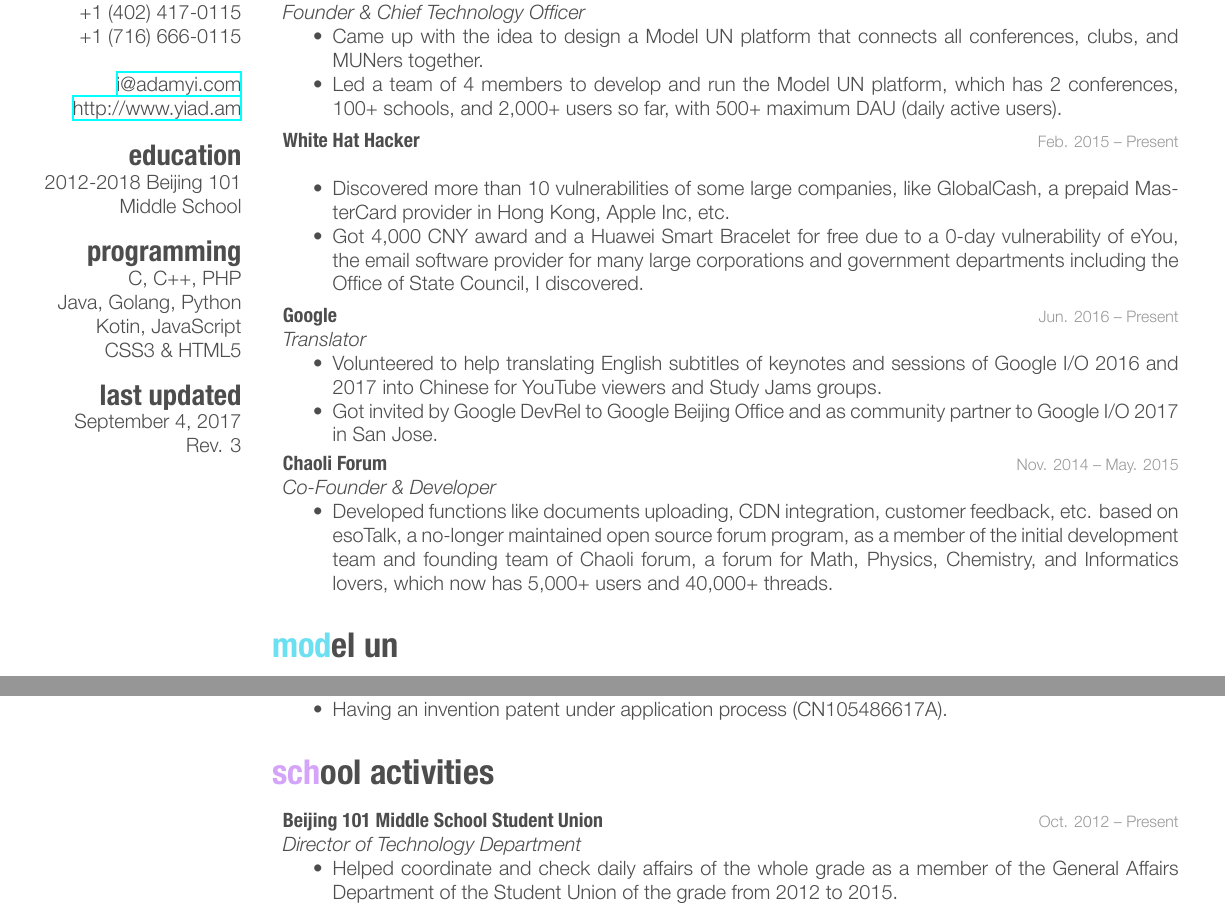
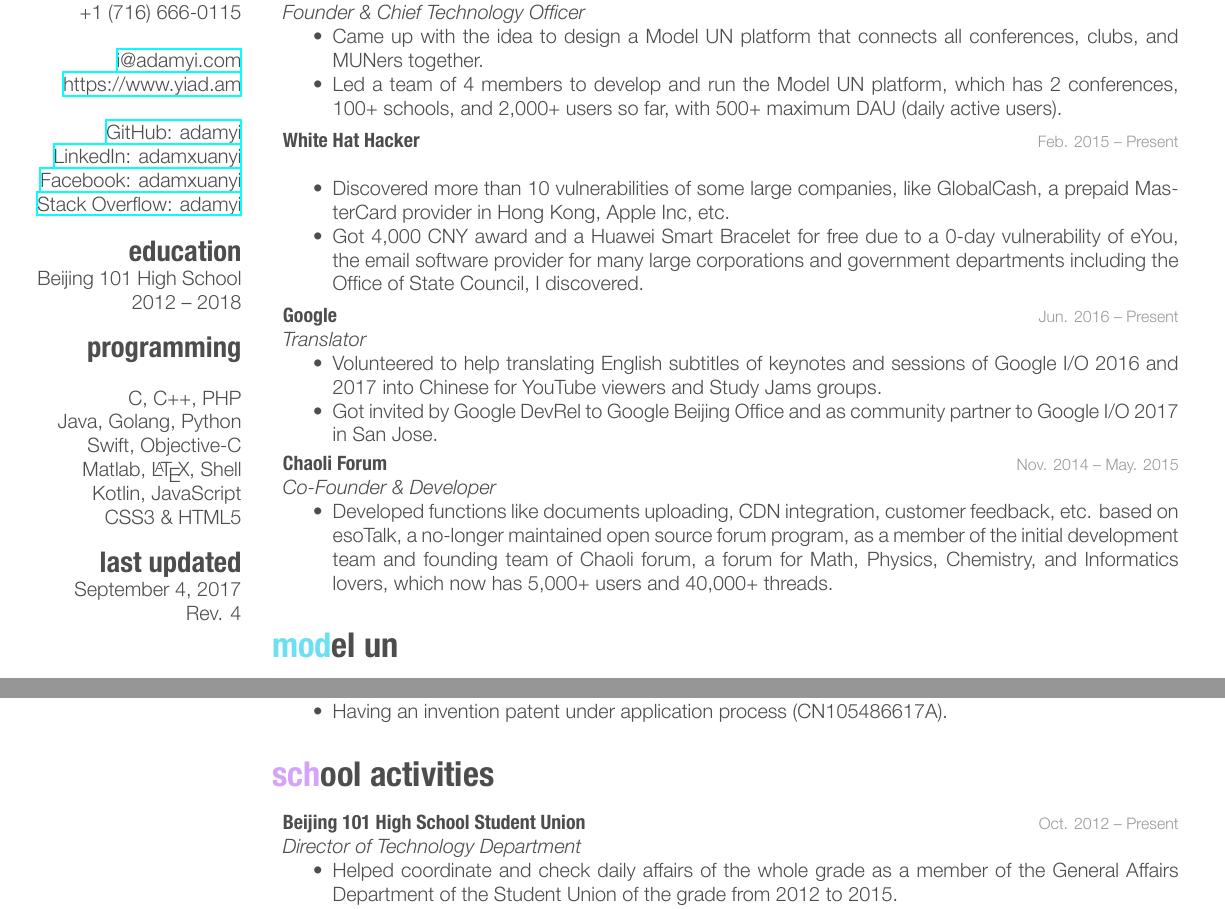
Before and after one commit to adamyi/cv, a LaTeX CV (cv.tex): two parts of pages 1 and 2 of 2, joined at a grey line, cut so that both start at the same text. The pictures show the PDF file cv.pdf that the author committed with the source.

Commit message:
side bar update & error fix

```diff
--- a/cv.tex
+++ b/cv.tex
@@ -2,7 +2,7 @@
 
 \begin{document}
 
-\revision{3}
+\revision{4}
 
 \header{Adam}{Yi}{full-stack developer, white hat hacker and independent researcher}
 
@@ -12,19 +12,27 @@
 
 \begin{aside} % In the aside, each new line forces a line break
 \section{contact}
-~
 +86 186-1071-3116
 +1 (402) 417-0115
 +1 (716) 666-0115
 ~
 \href{mailto:i@adamyi.com}{i@adamyi.com}
-\href{https://www.yiad.am}{http://www.yiad.am}
+\href{https://www.yiad.am}{https://www.yiad.am}
+~
+\href{https://github.com/adamyi}{GitHub: adamyi}
+\href{https://github.com/adamyi}{LinkedIn: adamxuanyi}
+\href{https://www.facebook.com/adamxuanyi}{Facebook: adamxuanyi}
+\href{https://stackoverflow.com/users/6482303/adamyi}{Stack Overflow: adamyi}
 \section{education}
-2012-2018 Beijing 101 Middle School
+Beijing 101 High School
+2012 -- 2018
 \section{programming}
+~
 C, C++, PHP
 Java, Golang, Python
-Kotin, JavaScript
+Swift, Objective-C
+Matlab, \LaTeX, Shell
+Kotlin, JavaScript
 CSS3 \& HTML5
 \versionsection
 \end{aside}
@@ -94,12 +102,12 @@ CSS3 \& HTML5
 %------------------------------------------------
 
 \entry
-{Beijing 101 Middle School Model UN Club}
+{Beijing 101 High School Model UN Club}
 {Aug. 2016 -- Aug. 2017}
 {\emph{Management Board Member}
 \begin{itemize}
 \item Attended more than 10 conferences in China as either delegate, academic team member, or organizing team member.
-\item Managed all the things inside the club as well as outside the club, which is the second largest club in Beijing 101 Middle School, together with 10 other students.
+\item Managed all the things inside the club as well as outside the club, which is the second largest club in Beijing 101 High School, together with 10 other students.
 \item Designed classes to teach new club members key Model UN skills such as game theories.
 \end{itemize}}
 
@@ -180,7 +188,7 @@ CSS3 \& HTML5
 %------------------------------------------------
 
 \entry
-{Beijing 101 Middle School Student Union}
+{Beijing 101 High School Student Union}
 {Oct. 2012 -- Present}
 {\emph{Director of Technology Department}
 \begin{itemize}
```
Also changed, not shown: adamyi-cv.cls (+1 -1 lines), cv.pdf, cv.tex (2 more changed lines).
